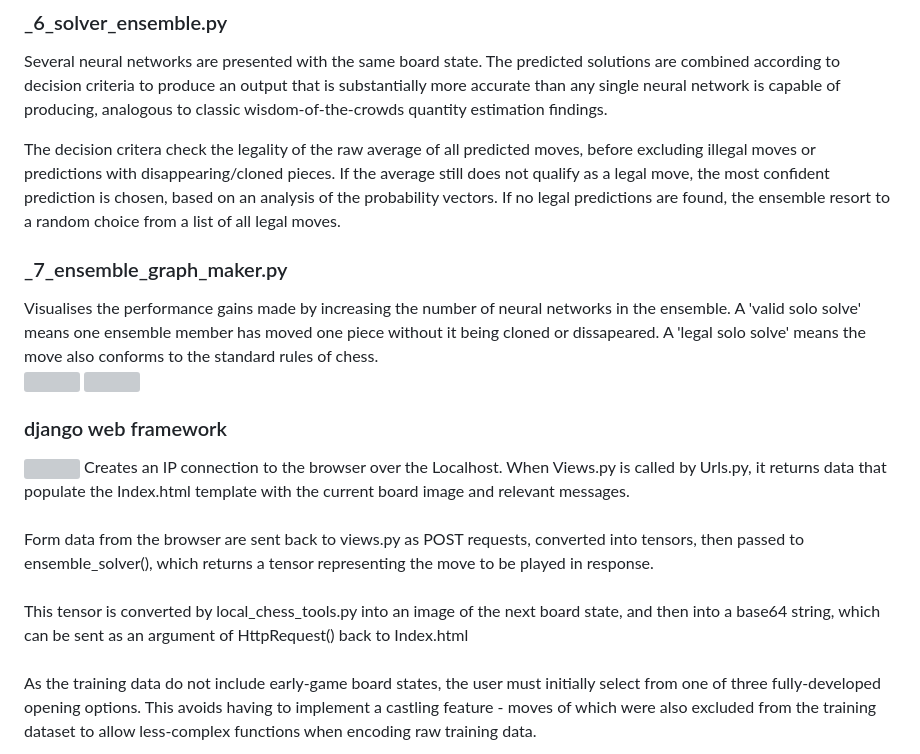
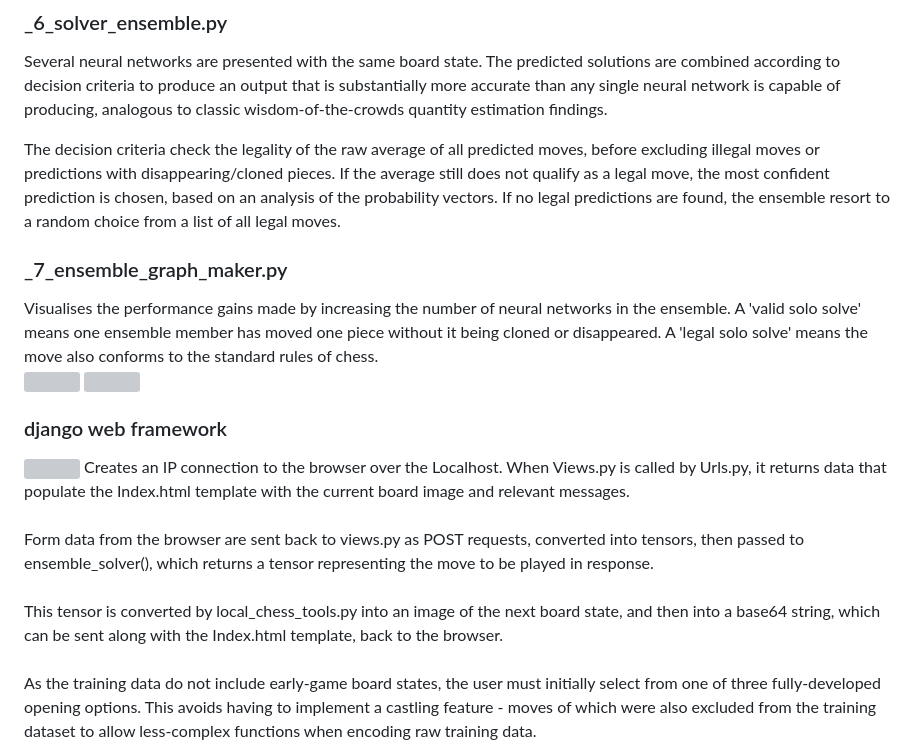
Before and after one commit to colurw/chess_NN, a Markdown page: readme.md, the part around the change. Rendered like a GitHub page; grey boxes are pictures that could not be loaded.

```diff
--- a/readme.md
+++ b/readme.md
@@ -113,7 +113,7 @@ predicted solutions are combined according to decision criteria to produce an
 output that is substantially more accurate than any single neural network is capable
 of producing, analogous to classic wisdom-of-the-crowds quantity estimation findings.
 
-The decision critera check the legality of the raw average of all predicted moves, before
+The decision criteria check the legality of the raw average of all predicted moves, before
 excluding illegal moves or predictions with disappearing/cloned pieces.  If the average still
 does not qualify as a legal move, the most confident prediction is chosen, based on an analysis
 of the probability vectors. If no legal predictions are found, the ensemble resort to a random
@@ -122,7 +122,7 @@ choice from a list of all legal moves.
 ### _7_ensemble_graph_maker.py
 Visualises the performance gains made by increasing the
 number of neural networks in the ensemble.  A 'valid solo solve' means one ensemble member has moved
-one piece without it being cloned or dissapeared.  A 'legal solo solve' means the move also conforms
+one piece without it being cloned or disappeared.  A 'legal solo solve' means the move also conforms
 to the standard rules of chess.
 <img src="https://github.com/colurw/chess_NN/assets/66322644/08efebbb-eae9-40ed-8d75-311a526c9108" align="left" width="375px"/> <img src="https://github.com/colurw/chess_NN/assets/66322644/c0037b89-711b-40ab-9581-9126eed443f0" align="left" width="375px"/>
 <br clear="left"/>
@@ -136,8 +136,8 @@ Form data from the browser are sent back to views.py as POST requests, converted
 into tensors, then passed to ensemble_solver(), which returns a tensor representing
 the move to be played in response.  <br><br>
 This tensor is converted by local_chess_tools.py into an image of the next
-board state, and then into a base64 string, which can be sent as an argument of
-HttpRequest() back to Index.html <br><br>
+board state, and then into a base64 string, which can be sent along with the Index.html
+template, back to the browser.<br><br>
 As the training data do not include early-game board states, the user must initially
 select from one of three fully-developed opening options.  This avoids having to
 implement a castling feature - moves of which were also excluded from the training
```
